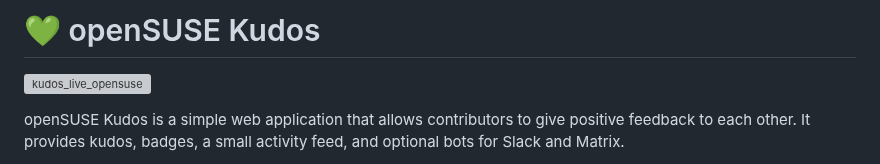
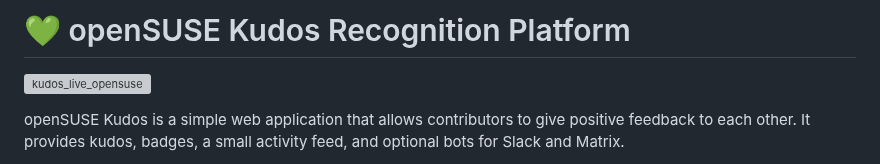
Before and after one commit to openSUSE/kudos, a Markdown page: README.md, the part around the change. GitHub-like rendering; grey boxes are pictures that could not be loaded.

Commit message:
Update project name in README.md (#61)

```diff
--- a/README.md
+++ b/README.md
@@ -1,4 +1,4 @@
-# 💚 openSUSE Kudos
+# 💚 openSUSE Kudos Recognition Platform
 
 ![kudos_live_opensuse](https://github.com/user-attachments/assets/dcaca64d-794e-4187-bf45-5707e03ecb8f)
 
```
